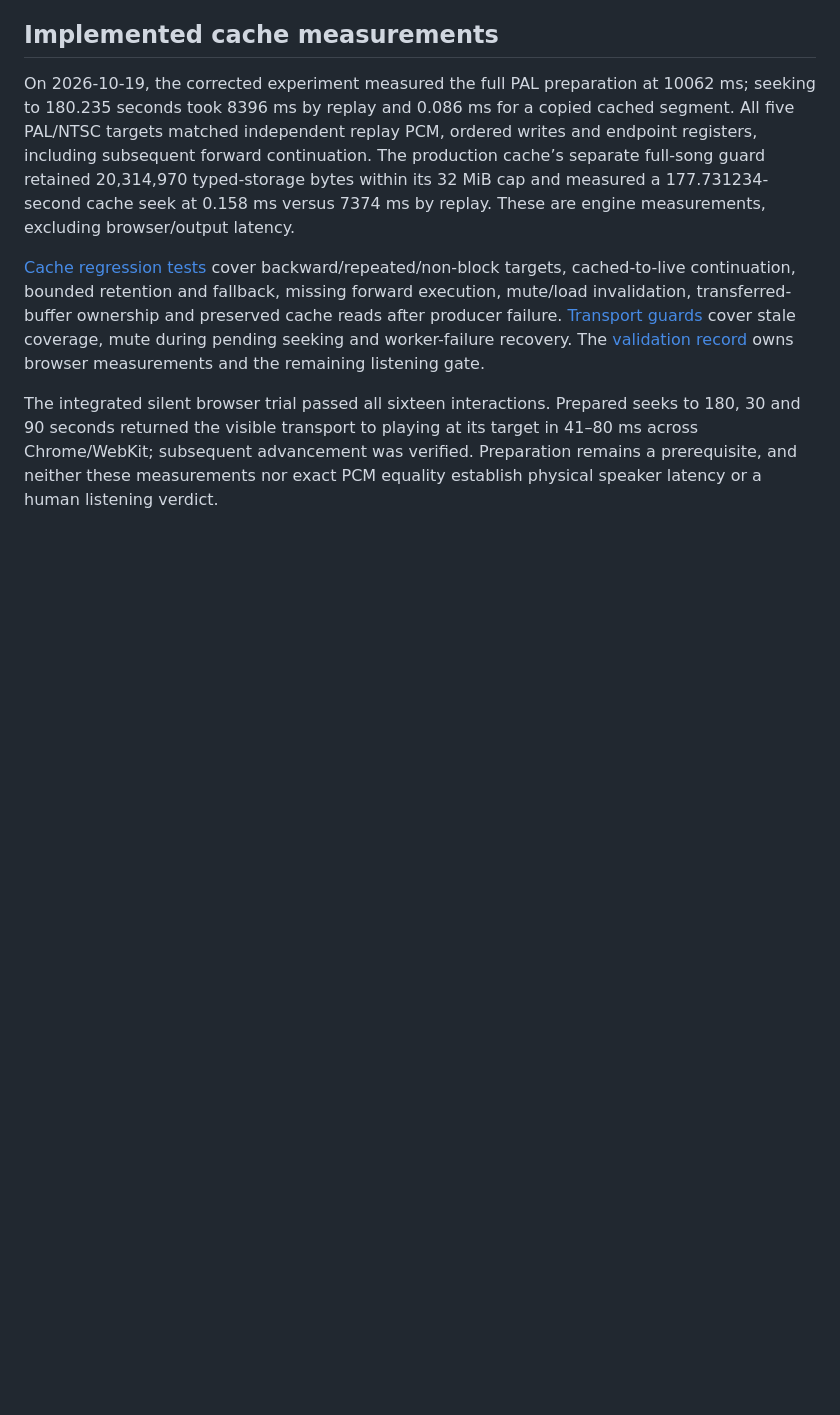
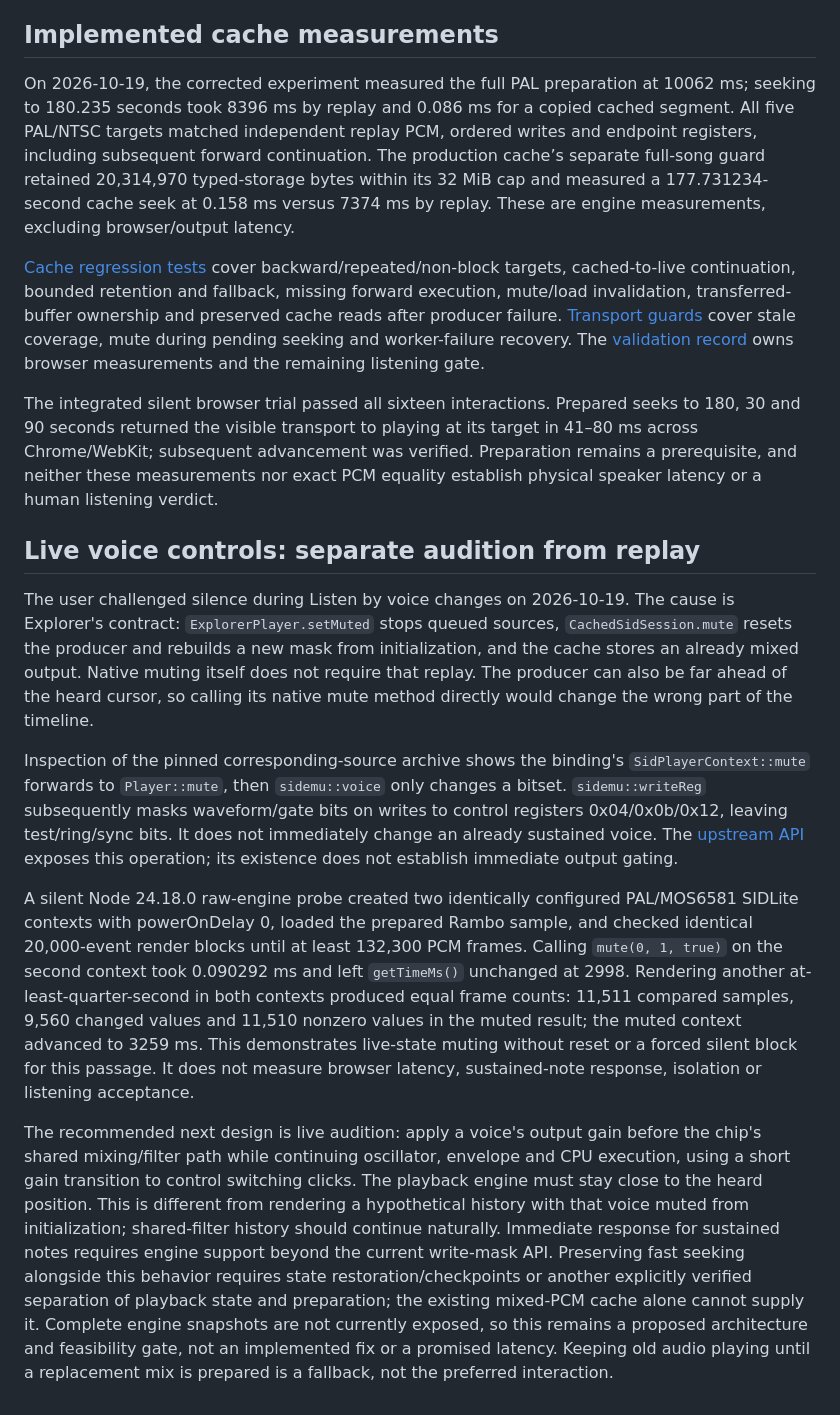
Before and after one commit to mbackschat/sid-song-explorer, a Markdown page: docs/research/seek-performance.md, the part around the change. GitHub-like rendering; blank space fills up the shorter version.

Commit message:
docs(audio): distinguish live audition from replayed mute history
The raw engine can change its mute mask without resetting playback, while Explorer currently rebuilds the entire prior mix. Record the measured feasibility and the remaining output-gating and playback-state constraints before changing that contract.

```diff
--- a/docs/research/seek-performance.md
+++ b/docs/research/seek-performance.md
@@ -45,3 +45,13 @@ On 2026-10-19, the corrected experiment measured the full PAL preparation at 100
 [Cache regression tests](../../tests/cached-session.test.ts) cover backward/repeated/non-block targets, cached-to-live continuation, bounded retention and fallback, missing forward execution, mute/load invalidation, transferred-buffer ownership and preserved cache reads after producer failure. [Transport guards](../../tests/player.test.ts) cover stale coverage, mute during pending seeking and worker-failure recovery. The [validation record](../validation/mono-poc.md) owns browser measurements and the remaining listening gate.
 
 The integrated silent browser trial passed all sixteen interactions. Prepared seeks to 180, 30 and 90 seconds returned the visible transport to playing at its target in 41–80 ms across Chrome/WebKit; subsequent advancement was verified. Preparation remains a prerequisite, and neither these measurements nor exact PCM equality establish physical speaker latency or a human listening verdict.
+
+## Live voice controls: separate audition from replay
+
+The user challenged silence during Listen by voice changes on 2026-10-19. The cause is Explorer's contract: `ExplorerPlayer.setMuted` stops queued sources, `CachedSidSession.mute` resets the producer and rebuilds a new mask from initialization, and the cache stores an already mixed output. Native muting itself does not require that replay. The producer can also be far ahead of the heard cursor, so calling its native mute method directly would change the wrong part of the timeline.
+
+Inspection of the pinned corresponding-source archive shows the binding's `SidPlayerContext::mute` forwards to `Player::mute`, then `sidemu::voice` only changes a bitset. `sidemu::writeReg` subsequently masks waveform/gate bits on writes to control registers 0x04/0x0b/0x12, leaving test/ring/sync bits. It does not immediately change an already sustained voice. The [upstream API](https://github.com/chrisgleissner/libsidplayfp-wasm/blob/c9622e9ce7ffa2ddd3e0568e987b4c6614da8275/README.md) exposes this operation; its existence does not establish immediate output gating.
+
+A silent Node 24.18.0 raw-engine probe created two identically configured PAL/MOS6581 SIDLite contexts with powerOnDelay 0, loaded the prepared Rambo sample, and checked identical 20,000-event render blocks until at least 132,300 PCM frames. Calling `mute(0, 1, true)` on the second context took 0.090292 ms and left `getTimeMs()` unchanged at 2998. Rendering another at-least-quarter-second in both contexts produced equal frame counts: 11,511 compared samples, 9,560 changed values and 11,510 nonzero values in the muted result; the muted context advanced to 3259 ms. This demonstrates live-state muting without reset or a forced silent block for this passage. It does not measure browser latency, sustained-note response, isolation or listening acceptance.
+
+The recommended next design is live audition: apply a voice's output gain before the chip's shared mixing/filter path while continuing oscillator, envelope and CPU execution, using a short gain transition to control switching clicks. The playback engine must stay close to the heard position. This is different from rendering a hypothetical history with that voice muted from initialization; shared-filter history should continue naturally. Immediate response for sustained notes requires engine support beyond the current write-mask API. Preserving fast seeking alongside this behavior requires state restoration/checkpoints or another explicitly verified separation of playback state and preparation; the existing mixed-PCM cache alone cannot supply it. Complete engine snapshots are not currently exposed, so this remains a proposed architecture and feasibility gate, not an implemented fix or a promised latency. Keeping old audio playing until a replacement mix is prepared is a fallback, not the preferred interaction.
```
